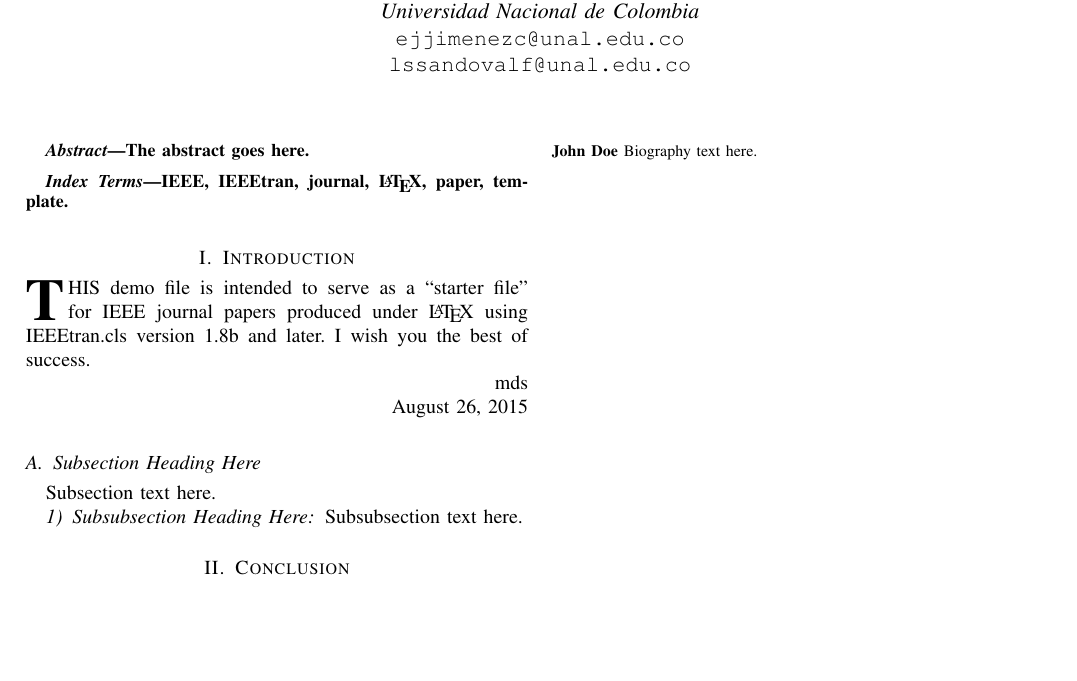
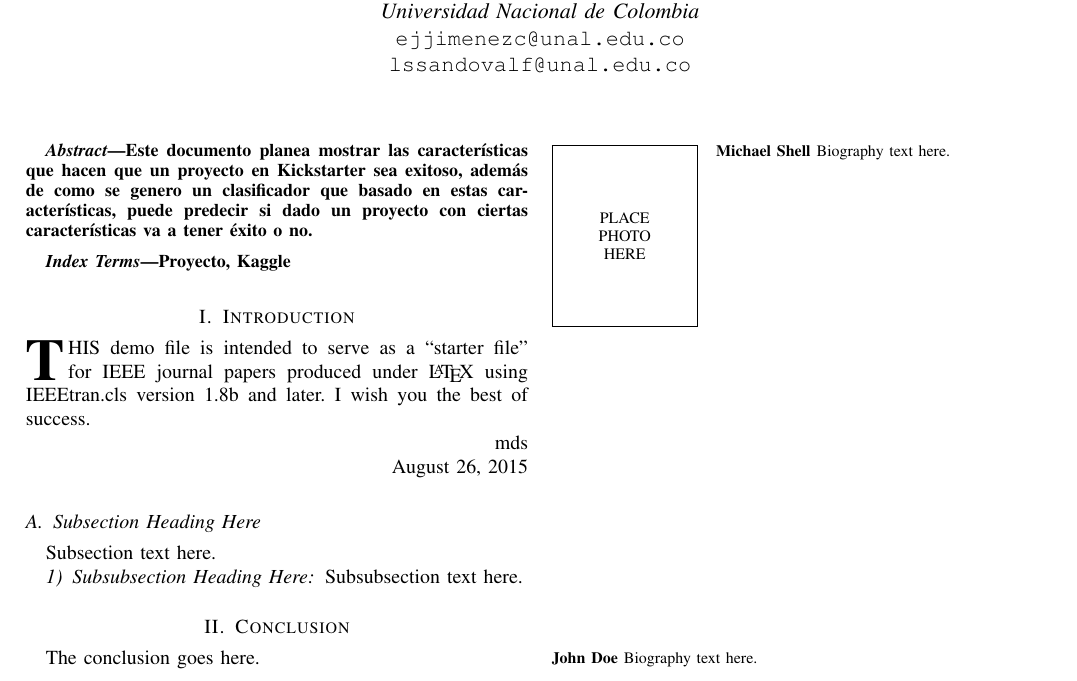
Before and after one commit to ejjimenezc/Articulo-Inteligentes, a LaTeX paper (bare_jrnl.tex): part of the page, cut so that both start at the same text, the shorter picture padded with empty space. Compiled offline with pdfLaTeX.

Commit message:
Abstract

```diff
--- a/bare_jrnl.tex
+++ b/bare_jrnl.tex
@@ -414,12 +414,12 @@
 % As a general rule, do not put math, special symbols or citations
 % in the abstract or keywords.
 \begin{abstract}
-The abstract goes here.
+Este documento planea mostrar las características que hacen que un proyecto en Kickstarter sea exitoso, además de como se genero un clasificador que basado en estas características, puede predecir si dado un proyecto con ciertas características va a tener éxito o no.
 \end{abstract}
 
 % Note that keywords are not normally used for peerreview papers.
 \begin{IEEEkeywords}
-IEEE, IEEEtran, journal, \LaTeX, paper, template.
+Proyecto, Kaggle
 \end{IEEEkeywords}
 
 
```
